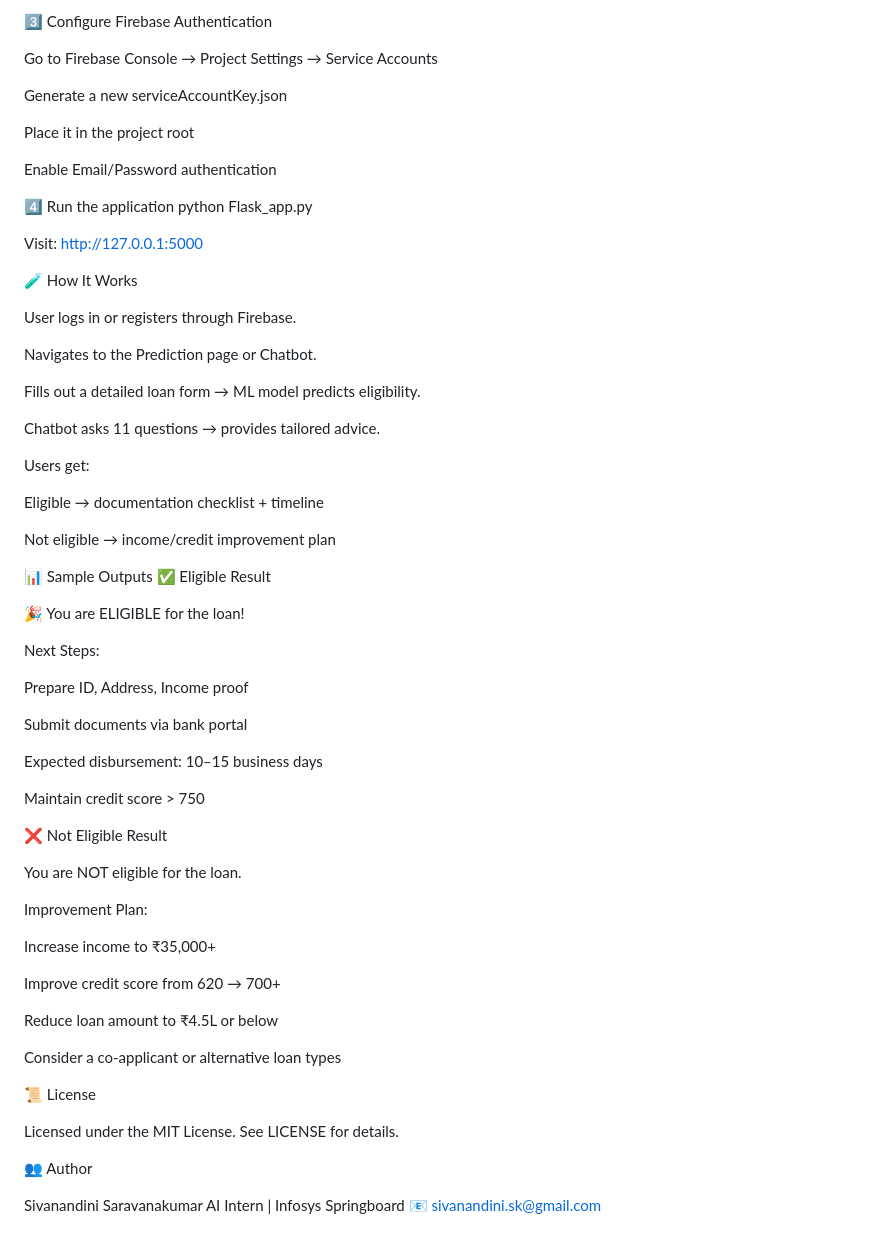
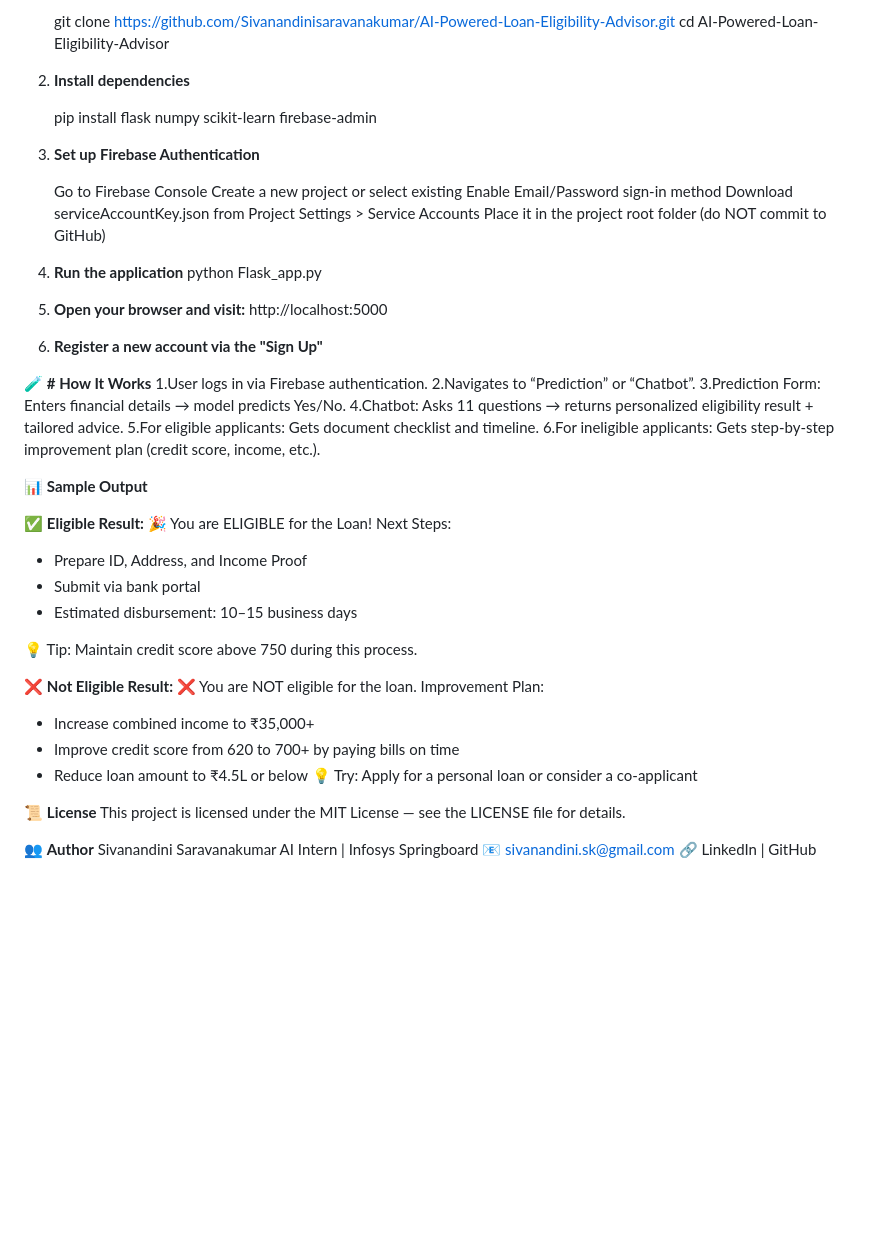
Before and after one commit to Sivanandinisaravanakumar/AI-Powered-Loan-Eligibility-Advisor, a Markdown page: README.md, the part around one of its changes. GitHub-like rendering; blank space fills up the shorter version.

```diff
--- a/README.md
+++ b/README.md
@@ -110,71 +94,61 @@ pip install flask numpy scikit-learn firebase-admin
 
-3️⃣ Configure Firebase Authentication
+   git clone https://github.com/Sivanandinisaravanakumar/AI-Powered-Loan-Eligibility-Advisor.git
+   cd AI-Powered-Loan-Eligibility-Advisor
 
-Go to Firebase Console → Project Settings → Service Accounts
+2. **Install dependencies**
 
-Generate a new serviceAccountKey.json
+   pip install flask numpy scikit-learn firebase-admin
 
-Place it in the project root
+3. **Set up Firebase Authentication**
 
-Enable Email/Password authentication
+   Go to Firebase Console
+   Create a new project or select existing
+   Enable Email/Password sign-in method
+   Download serviceAccountKey.json from Project Settings > Service Accounts
+   Place it in the project root folder (do NOT commit to GitHub)
 
-4️⃣ Run the application
-python Flask_app.py
+4. **Run the application**
+   python Flask_app.py
 
 
-Visit: http://127.0.0.1:5000
+5. **Open your browser and visit:**
+http://localhost:5000
 
-🧪 How It Works
+6. **Register a new account via the "Sign Up"**
 
-User logs in or registers through Firebase.
+🧪 **# How It Works**
+   1.User logs in via Firebase authentication.
+   2.Navigates to “Prediction” or “Chatbot”.
+   3.Prediction Form: Enters financial details → model predicts Yes/No.
+   4.Chatbot: Asks 11 questions → returns personalized eligibility result + tailored advice.
+   5.For eligible applicants: Gets document checklist and timeline.
+   6.For ineligible applicants: Gets step-by-step improvement plan (credit score, income, etc.).
 
-Navigates to the Prediction page or Chatbot.
+📊 **Sample Output**
 
-Fills out a detailed loan form → ML model predicts eligibility.
+✅ **Eligible Result:**
+🎉 You are ELIGIBLE for the Loan!
+ Next Steps:
+  - Prepare ID, Address, and Income Proof
+  - Submit via bank portal
+  - Estimated disbursement: 10–15 business days
 
-Chatbot asks 11 questions → provides tailored advice.
+💡 Tip: Maintain credit score above 750 during this process.
 
-Users get:
+❌ **Not Eligible Result:**
+❌ You are NOT eligible for the loan.
+ Improvement Plan:
 
-Eligible → documentation checklist + timeline
+  - Increase combined income to ₹35,000+
+  - Improve credit score from 620 to 700+ by paying bills on time
+  - Reduce loan amount to ₹4.5L or below
+💡 Try: Apply for a personal loan or consider a co-applicant
 
-Not eligible → income/credit improvement plan
+📜 **License**
+This project is licensed under the MIT License — see the LICENSE file for details.
 
-📊 Sample Outputs
-✅ Eligible Result
-
-🎉 You are ELIGIBLE for the loan!
-
-Next Steps:
-
-Prepare ID, Address, Income proof
-
-Submit documents via bank portal
-
-Expected disbursement: 10–15 business days
-
-Maintain credit score > 750
-
-❌ Not Eligible Result
-
-You are NOT eligible for the loan.
-
-Improvement Plan:
-
-Increase income to ₹35,000+
-
-Improve credit score from 620 → 700+
-
-Reduce loan amount to ₹4.5L or below
-
-Consider a co-applicant or alternative loan types
-
-📜 License
-
-Licensed under the MIT License. See LICENSE for details.
-
-👥 Author
-
+👥 **Author**
 Sivanandini Saravanakumar
 AI Intern | Infosys Springboard
 📧 sivanandini.sk@gmail.com
+🔗 LinkedIn | GitHub
```
Also changed, not shown: other parts of README.md (+67 -83 lines).
